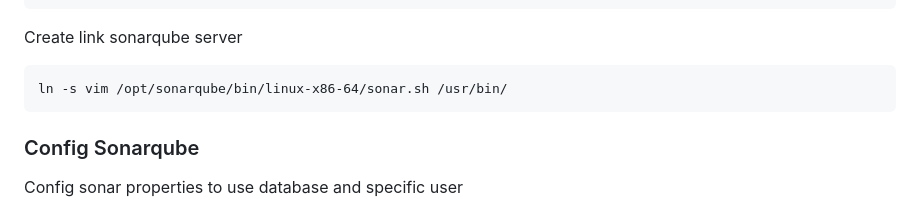
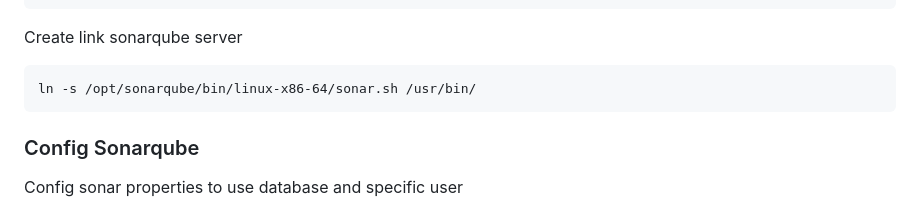
Before and after one commit to angkasatech/idn_devops, a Markdown page: Hari-2/Sonarqube/docs-sonarqube.md, the part around the change. GitHub-like rendering.

````diff
--- a/Hari-2/Sonarqube/docs-sonarqube.md
+++ b/Hari-2/Sonarqube/docs-sonarqube.md
@@ -116,7 +116,7 @@ chown -R sonar:sonar /opt/sonarqube
 
 Create link sonarqube server
 ```
-ln -s vim /opt/sonarqube/bin/linux-x86-64/sonar.sh /usr/bin/
+ln -s /opt/sonarqube/bin/linux-x86-64/sonar.sh /usr/bin/
 ```
 
 ### Config Sonarqube
````
